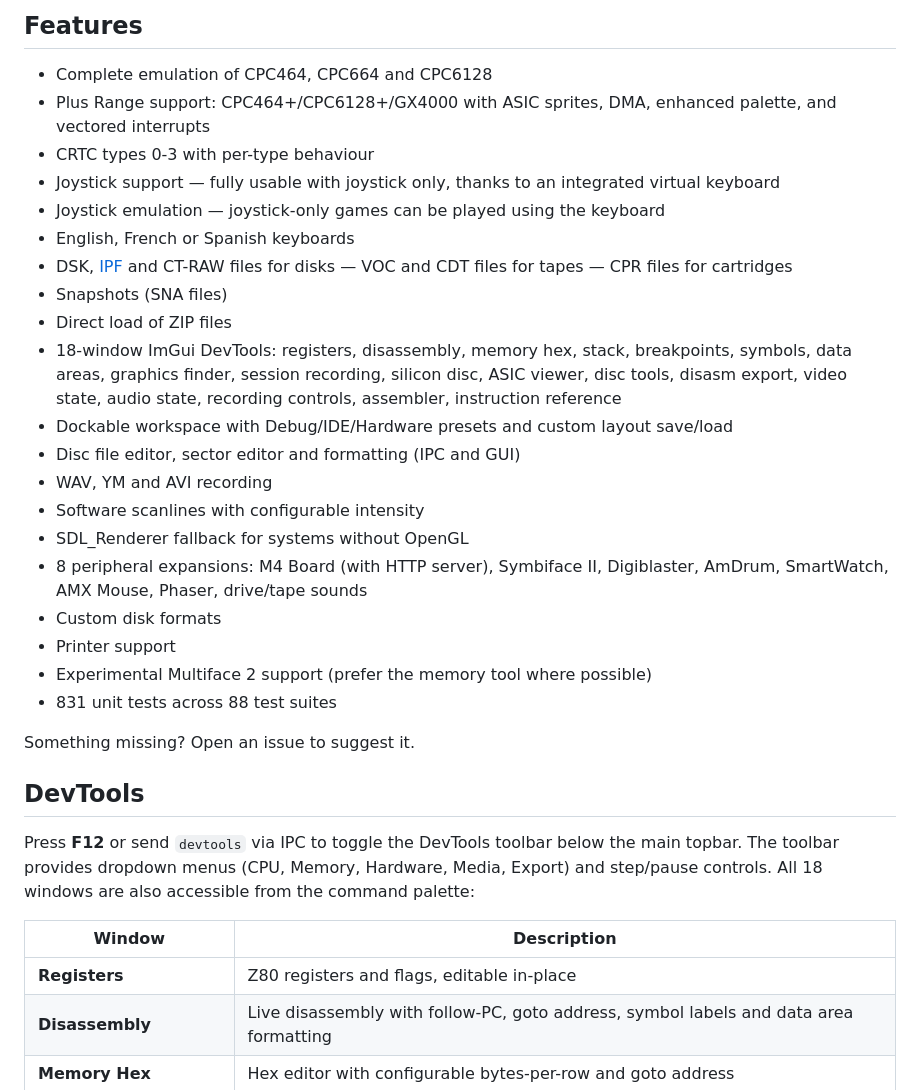
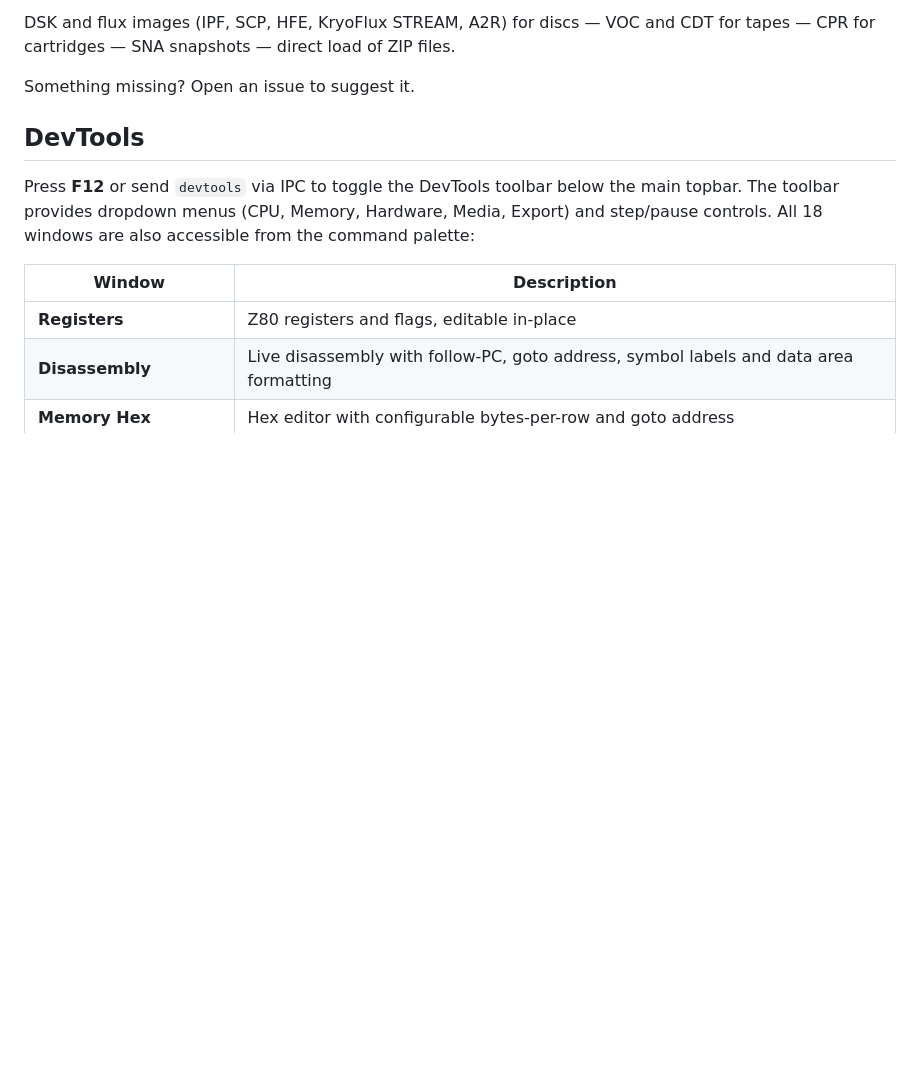
Before and after one commit to ikari-pl/konCePCja, a Markdown page: README.md, the part around one of its changes. Drawn GitHub-style; blank space fills up the shorter version.

```diff
--- a/README.md
+++ b/README.md
@@ -110,26 +138,6 @@ See [docs/ipc-protocol.md](docs/ipc-protocol.md) for the full IPC command refere
 
-## Features
-
-  * Complete emulation of CPC464, CPC664 and CPC6128
-  * Plus Range support: CPC464+/CPC6128+/GX4000 with ASIC sprites, DMA, enhanced palette, and vectored interrupts
-  * CRTC types 0-3 with per-type behaviour
-  * Joystick support — fully usable with joystick only, thanks to an integrated virtual keyboard
-  * Joystick emulation — joystick-only games can be played using the keyboard
-  * English, French or Spanish keyboards
-  * DSK, [IPF](http://softpres.org/glossary:ipf) and CT-RAW files for disks — VOC and CDT files for tapes — CPR files for cartridges
-  * Snapshots (SNA files)
-  * Direct load of ZIP files
-  * 18-window ImGui DevTools: registers, disassembly, memory hex, stack, breakpoints, symbols, data areas, graphics finder, session recording, silicon disc, ASIC viewer, disc tools, disasm export, video state, audio state, recording controls, assembler, instruction reference
-  * Dockable workspace with Debug/IDE/Hardware presets and custom layout save/load
-  * Disc file editor, sector editor and formatting (IPC and GUI)
-  * WAV, YM and AVI recording
-  * Software scanlines with configurable intensity
-  * SDL_Renderer fallback for systems without OpenGL
-  * 8 peripheral expansions: M4 Board (with HTTP server), Symbiface II, Digiblaster, AmDrum, SmartWatch, AMX Mouse, Phaser, drive/tape sounds
-  * Custom disk formats
-  * Printer support
-  * Experimental Multiface 2 support (prefer the memory tool where possible)
-  * 831 unit tests across 88 test suites
+DSK and flux images (IPF, SCP, HFE, KryoFlux STREAM, A2R) for discs — VOC and
+CDT for tapes — CPR for cartridges — SNA snapshots — direct load of ZIP files.
 
 Something missing? Open an issue to suggest it.
 
```
Also changed, not shown: other parts of README.md (+76 -48 lines).
